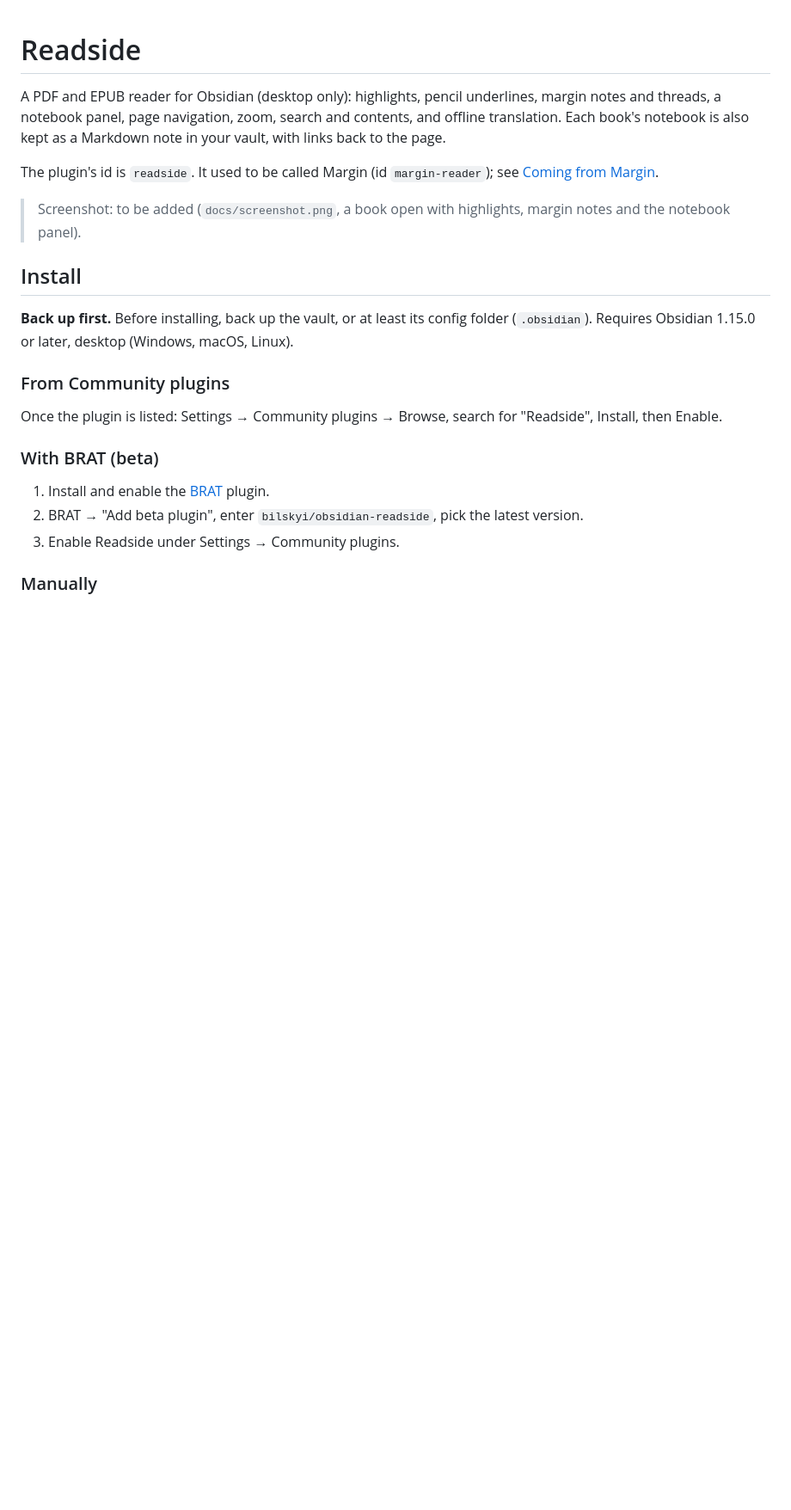
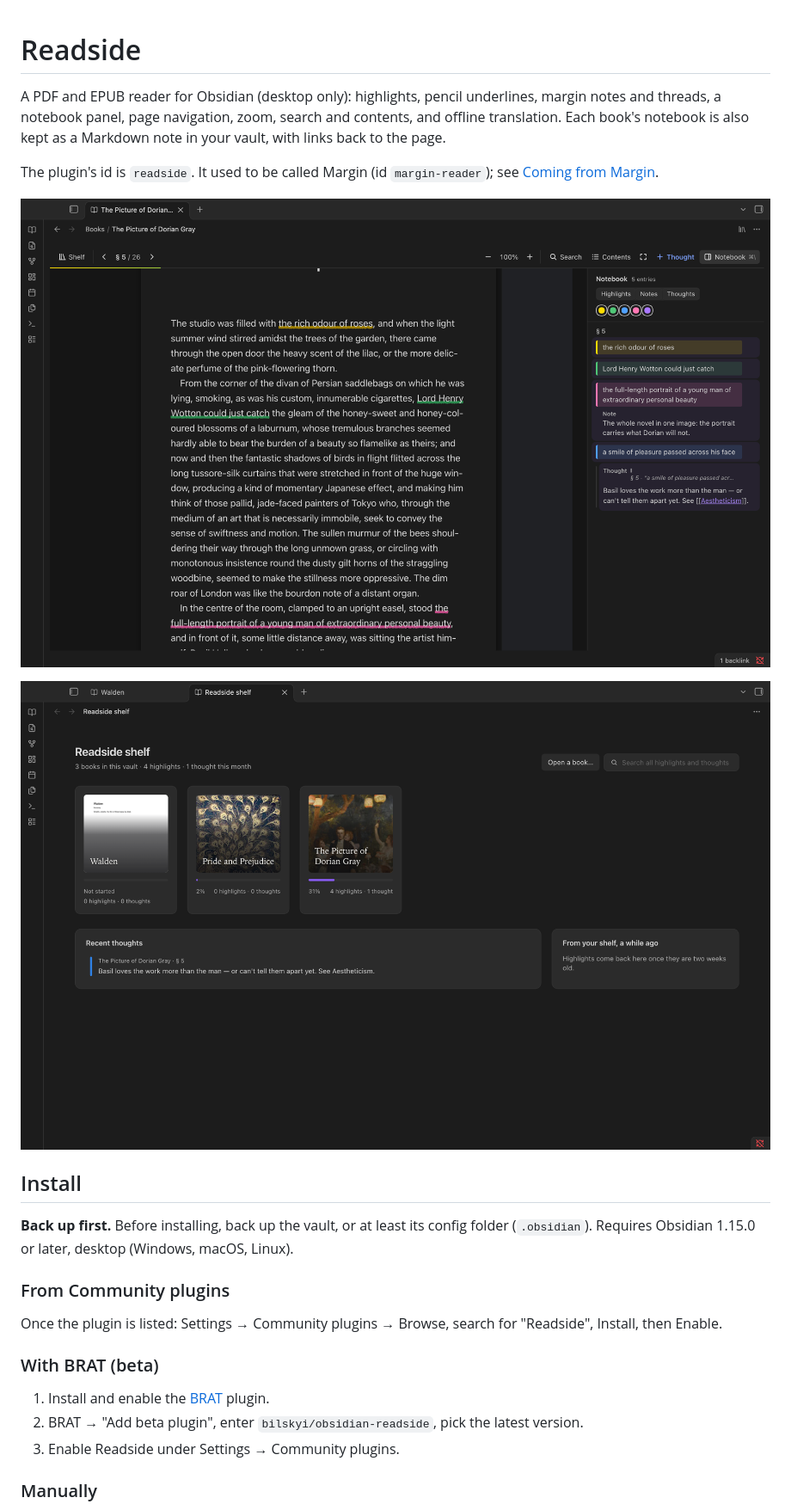
Before and after one commit to bilskyi/obsidian-readside, a Markdown page: README.md, the part around the change. Shown at 86% size. Drawn GitHub-style; pictures changed too: docs/reader.png (added), docs/shelf.png (added); blank space fills up the shorter version.

Commit message:
README: add screenshots
Co-Authored-By: Claude Opus 5.5 <noreply@anthropic.com>
Claude-Session: https://claude.ai/code/session_01VeuGKhNb9r6hgRghwD747Z

```diff
--- a/README.md
+++ b/README.md
@@ -7,8 +7,9 @@ book's notebook is also kept as a Markdown note in your vault, with links back t
 The plugin's id is `readside`. It used to be called Margin (id `margin-reader`); see
 [Coming from Margin](#coming-from-margin).
 
-> Screenshot: to be added (`docs/screenshot.png`, a book open with highlights, margin notes and the
-> notebook panel).
+![A book open in Readside with highlights in four colours, a note, a margin thought and the notebook panel](docs/reader.png)
+
+![The Readside shelf: books with covers and progress, recent thoughts](docs/shelf.png)
 
 ## Install
 
```
